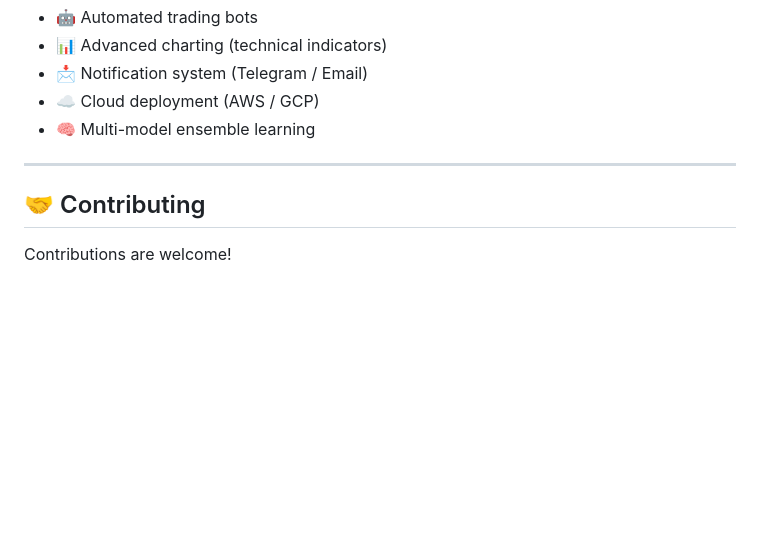
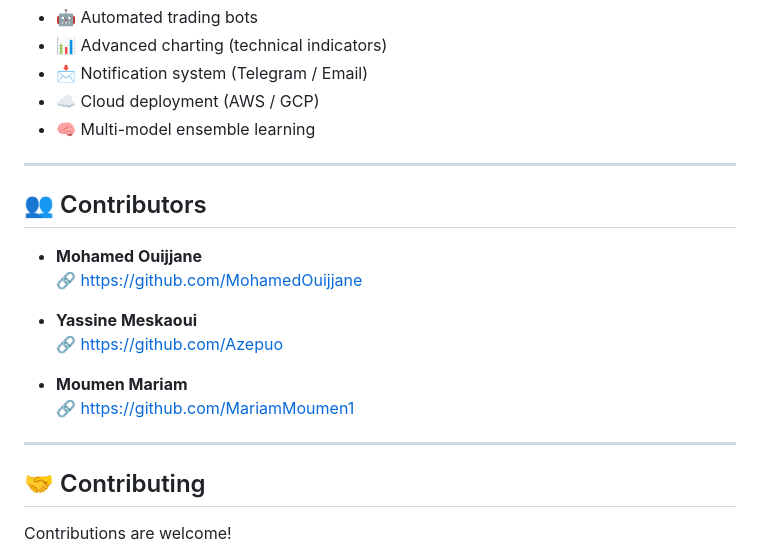
Before and after one commit to MohamedOuijjane/ai-trading-platform, a Markdown page: README.md, the part around the change. GitHub-like rendering; blank space fills up the shorter version.

Commit message:
Revise README with contributors and project details
Updated README.md to include contributors and enhance project overview.

```diff
--- a/README.md
+++ b/README.md
@@ -270,6 +270,19 @@ npm start
 
 ---
 
+## 👥 Contributors
+
+- **Mohamed Ouijjane**
+  🔗 https://github.com/MohamedOuijjane
+
+- **Yassine Meskaoui**
+  🔗 https://github.com/Azepuo
+
+- **Moumen Mariam**
+  🔗 https://github.com/MariamMoumen1
+
+---
+
 ## 🤝 Contributing
 
 Contributions are welcome!
```
